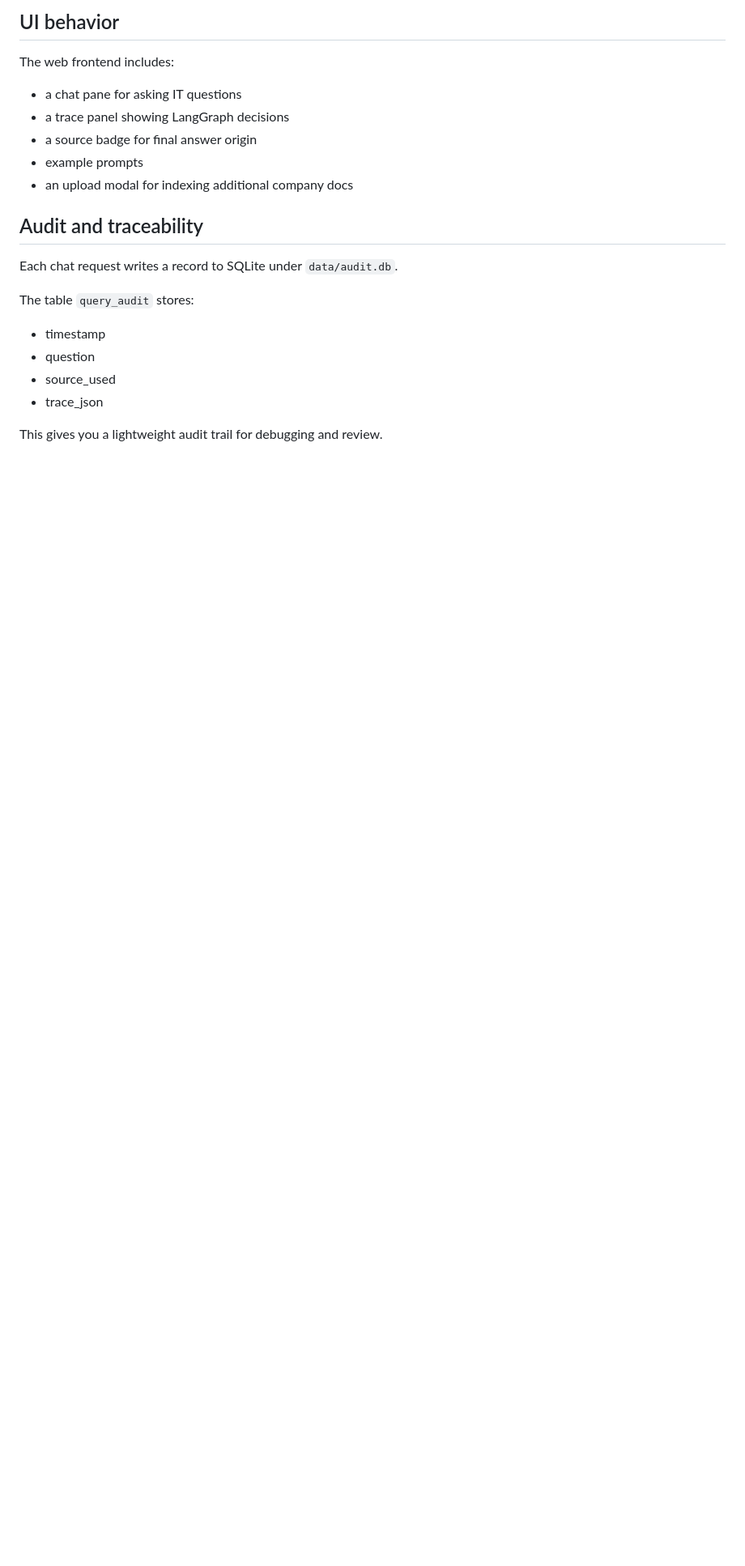
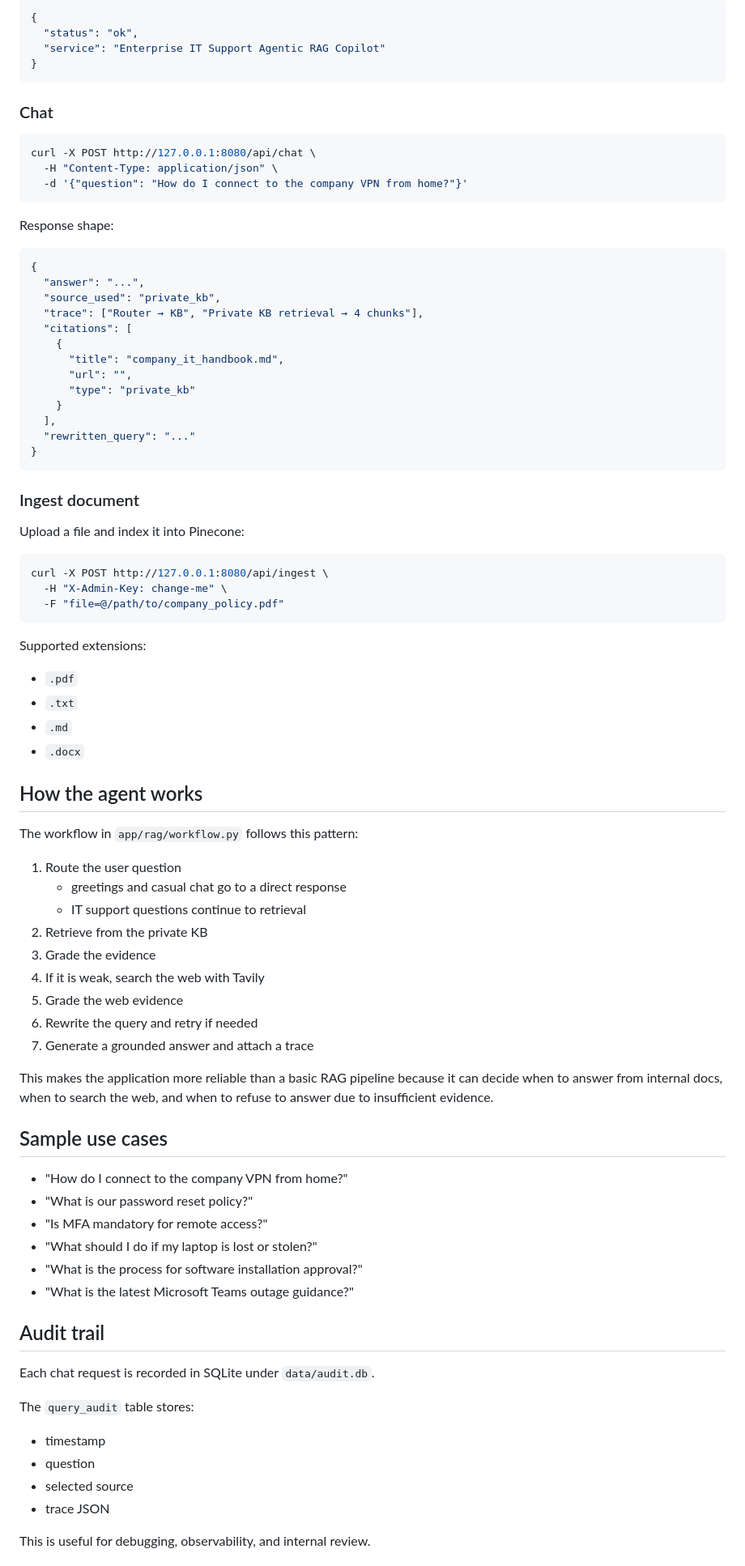
Before and after one commit to kshitijprakash1717-jpg/Agentic_AI_Copilot, a Markdown page: README.md, the part around one of its changes. Shown at 81% size. Drawn GitHub-style; blank space fills up the shorter version.

````diff
--- a/README.md
+++ b/README.md
@@ -356,24 +240,89 @@ These are intentionally fictional, but they demonstrate how internal policies an
 
-## UI behavior
+```json
+{
+  "status": "ok",
+  "service": "Enterprise IT Support Agentic RAG Copilot"
+}
+```
 
-The web frontend includes:
+### Chat
 
-- a chat pane for asking IT questions
-- a trace panel showing LangGraph decisions
-- a source badge for final answer origin
-- example prompts
-- an upload modal for indexing additional company docs
+```bash
+curl -X POST http://127.0.0.1:8080/api/chat \
+  -H "Content-Type: application/json" \
+  -d '{"question": "How do I connect to the company VPN from home?"}'
+```
 
-## Audit and traceability
+Response shape:
 
-Each chat request writes a record to SQLite under `data/audit.db`.
+```json
+{
+  "answer": "...",
+  "source_used": "private_kb",
+  "trace": ["Router → KB", "Private KB retrieval → 4 chunks"],
+  "citations": [
+    {
+      "title": "company_it_handbook.md",
+      "url": "",
+      "type": "private_kb"
+    }
+  ],
+  "rewritten_query": "..."
+}
+```
 
-The table `query_audit` stores:
+### Ingest document
+
+Upload a file and index it into Pinecone:
+
+```bash
+curl -X POST http://127.0.0.1:8080/api/ingest \
+  -H "X-Admin-Key: change-me" \
+  -F "file=@/path/to/company_policy.pdf"
+```
+
+Supported extensions:
+
+- `.pdf`
+- `.txt`
+- `.md`
+- `.docx`
+
+## How the agent works
+
+The workflow in `app/rag/workflow.py` follows this pattern:
+
+1. Route the user question
+   - greetings and casual chat go to a direct response
+   - IT support questions continue to retrieval
+2. Retrieve from the private KB
+3. Grade the evidence
+4. If it is weak, search the web with Tavily
+5. Grade the web evidence
+6. Rewrite the query and retry if needed
+7. Generate a grounded answer and attach a trace
+
+This makes the application more reliable than a basic RAG pipeline because it can decide when to answer from internal docs, when to search the web, and when to refuse to answer due to insufficient evidence.
+
+## Sample use cases
+
+- "How do I connect to the company VPN from home?"
+- "What is our password reset policy?"
+- "Is MFA mandatory for remote access?"
+- "What should I do if my laptop is lost or stolen?"
+- "What is the process for software installation approval?"
+- "What is the latest Microsoft Teams outage guidance?"
+
+## Audit trail
+
+Each chat request is recorded in SQLite under `data/audit.db`.
+
+The `query_audit` table stores:
 
 - timestamp
 - question
-- source_used
-- trace_json
+- selected source
+- trace JSON
 
-This gives you a lightweight audit trail for debugging and review.
+This is useful for debugging, observability, and internal review.
 
````
Also changed, not shown: other parts of README.md (+125 -252 lines).
